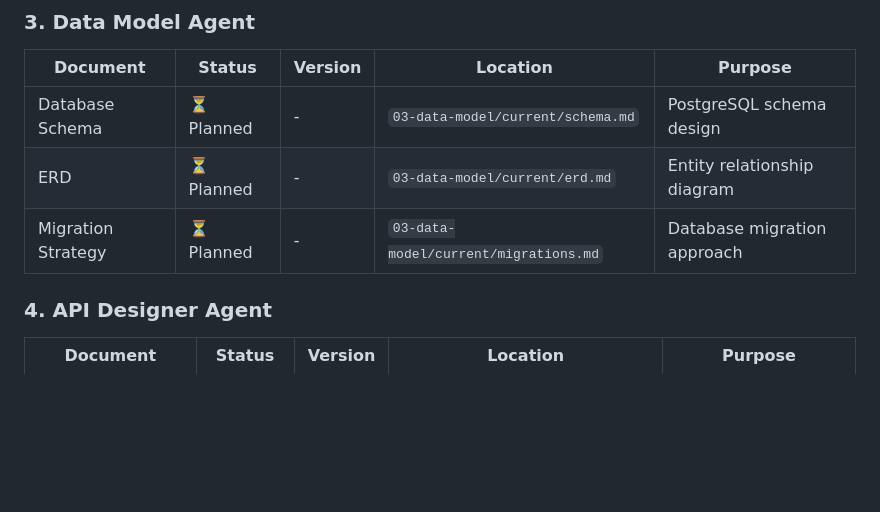
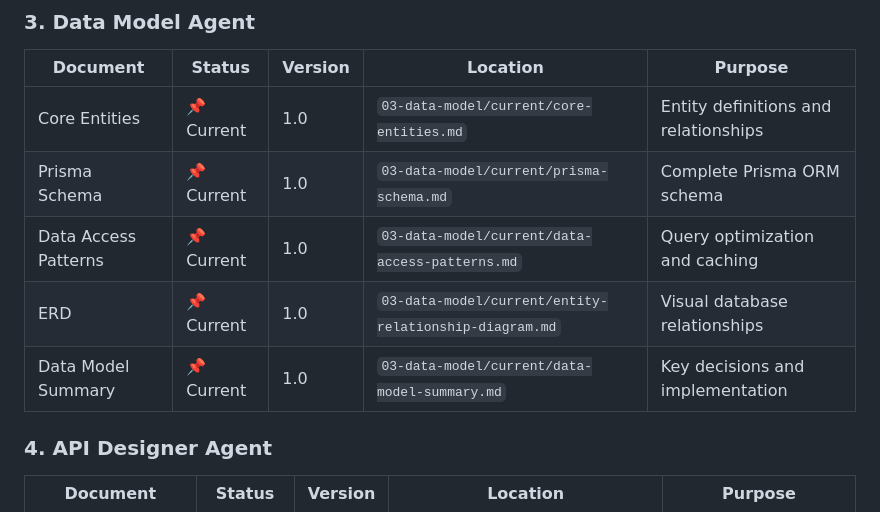
Before and after one commit to bailedk/mile-quest, a Markdown page: docs/MANIFEST.md, the part around the change. Rendered like a GitHub page; blank space fills up the shorter version.

```diff
--- a/docs/MANIFEST.md
+++ b/docs/MANIFEST.md
@@ -36,9 +36,11 @@ This manifest provides a comprehensive index of all project documentation, indic
 ### 3. Data Model Agent
 | Document | Status | Version | Location | Purpose |
 |----------|--------|---------|----------|---------|
-| Database Schema | ⏳ Planned | - | `03-data-model/current/schema.md` | PostgreSQL schema design |
-| ERD | ⏳ Planned | - | `03-data-model/current/erd.md` | Entity relationship diagram |
-| Migration Strategy | ⏳ Planned | - | `03-data-model/current/migrations.md` | Database migration approach |
+| Core Entities | 📌 Current | 1.0 | `03-data-model/current/core-entities.md` | Entity definitions and relationships |
+| Prisma Schema | 📌 Current | 1.0 | `03-data-model/current/prisma-schema.md` | Complete Prisma ORM schema |
+| Data Access Patterns | 📌 Current | 1.0 | `03-data-model/current/data-access-patterns.md` | Query optimization and caching |
+| ERD | 📌 Current | 1.0 | `03-data-model/current/entity-relationship-diagram.md` | Visual database relationships |
+| Data Model Summary | 📌 Current | 1.0 | `03-data-model/current/data-model-summary.md` | Key decisions and implementation |
 
 ### 4. API Designer Agent
 | Document | Status | Version | Location | Purpose |
```
Also changed, not shown: AGENTS.md (+27 -18 lines).
